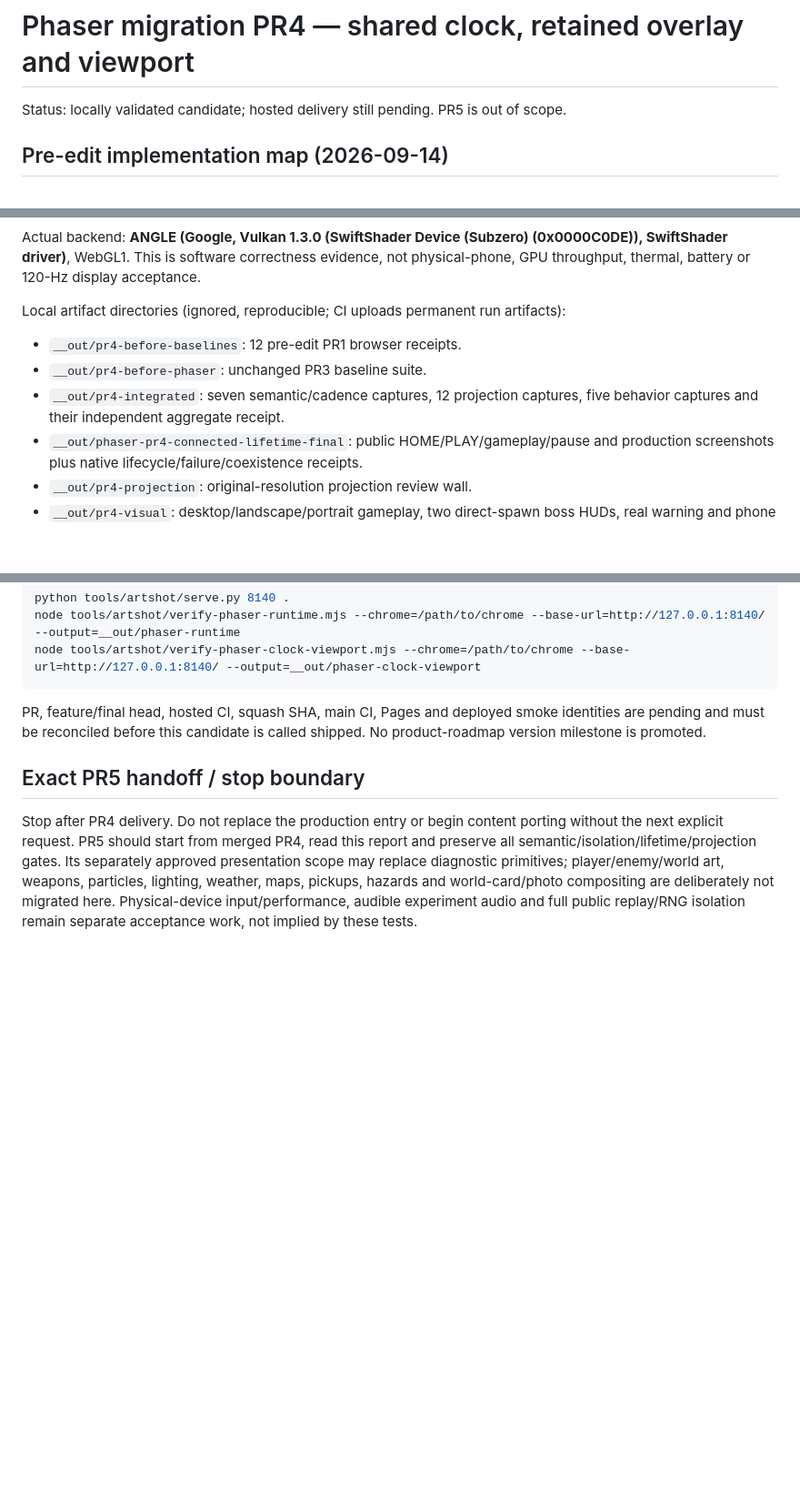
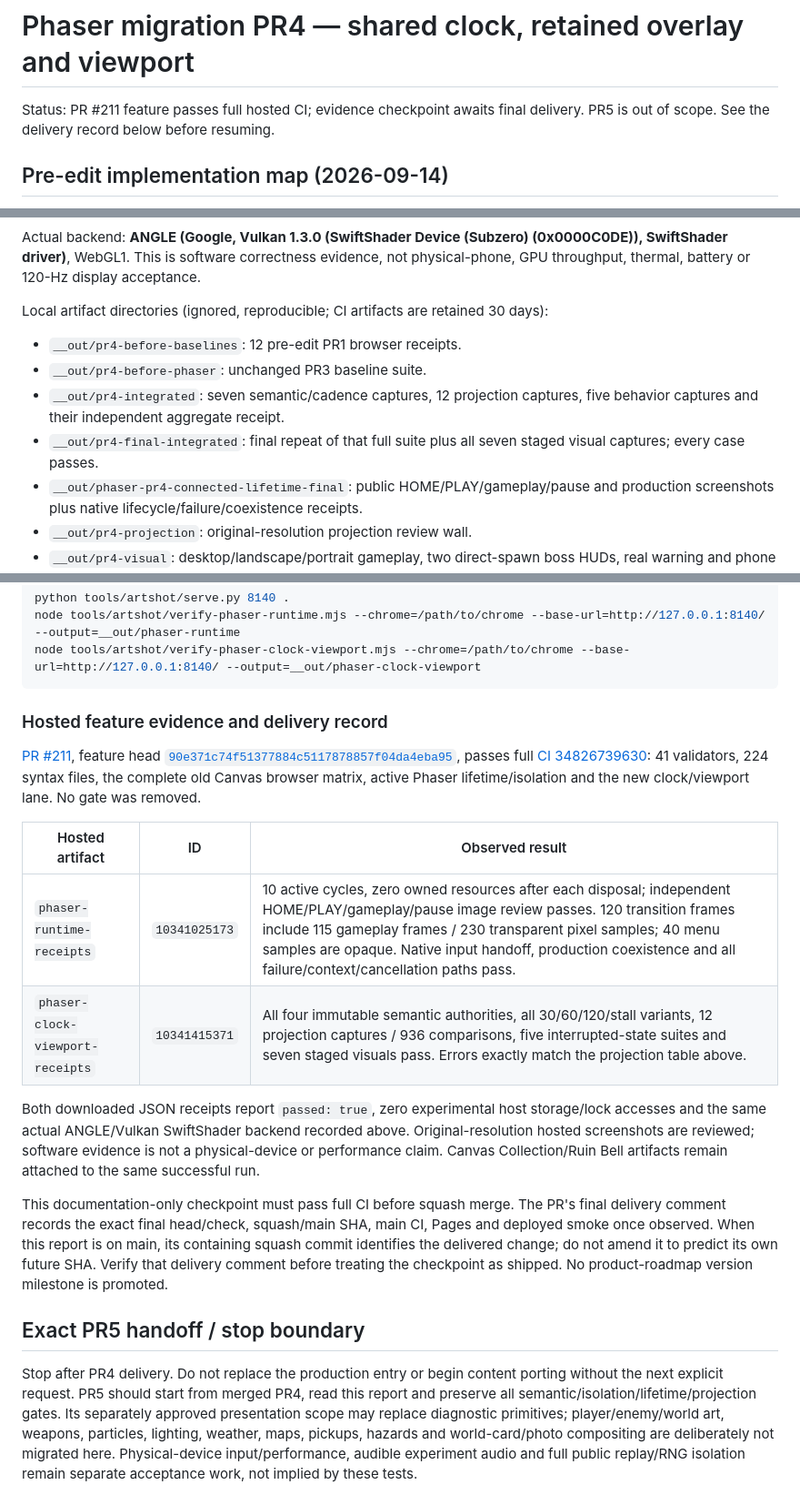
Before and after one commit to QemmHD/2dgamerepo, a Markdown page: docs/PHASER_MIGRATION_PR4.md, 3 parts joined by grey strips. Shown at 91% size. Rendered like a GitHub page; blank space fills up the shorter version.

Commit message:
Record hosted PR4 parity, viewport and lifetime evidence

````diff
--- a/docs/PHASER_MIGRATION_PR4.md
+++ b/docs/PHASER_MIGRATION_PR4.md
@@ -1,6 +1,7 @@
 # Phaser migration PR4 — shared clock, retained overlay and viewport
 
-Status: locally validated candidate; hosted delivery still pending. PR5 is out of scope.
+Status: PR #211 feature passes full hosted CI; evidence checkpoint awaits final
+delivery. PR5 is out of scope. See the delivery record below before resuming.
 
 ## Pre-edit implementation map (2026-09-14)
 
@@ -197,12 +198,14 @@ Actual backend: **ANGLE (Google, Vulkan 1.3.0 (SwiftShader Device (Subzero)
 (0x0000C0DE)), SwiftShader driver)**, WebGL1. This is software correctness evidence,
 not physical-phone, GPU throughput, thermal, battery or 120-Hz display acceptance.
 
-Local artifact directories (ignored, reproducible; CI uploads permanent run artifacts):
+Local artifact directories (ignored, reproducible; CI artifacts are retained 30 days):
 
 - `__out/pr4-before-baselines`: 12 pre-edit PR1 browser receipts.
 - `__out/pr4-before-phaser`: unchanged PR3 baseline suite.
 - `__out/pr4-integrated`: seven semantic/cadence captures, 12 projection captures,
   five behavior captures and their independent aggregate receipt.
+- `__out/pr4-final-integrated`: final repeat of that full suite plus all seven
+  staged visual captures; every case passes.
 - `__out/phaser-pr4-connected-lifetime-final`: public HOME/PLAY/gameplay/pause and
   production screenshots plus native lifecycle/failure/coexistence receipts.
 - `__out/pr4-projection`: original-resolution projection review wall.
@@ -261,9 +264,31 @@ node tools/artshot/verify-phaser-runtime.mjs --chrome=/path/to/chrome --base-url
 node tools/artshot/verify-phaser-clock-viewport.mjs --chrome=/path/to/chrome --base-url=http://127.0.0.1:8140/ --output=__out/phaser-clock-viewport
 ```
 
-PR, feature/final head, hosted CI, squash SHA, main CI, Pages and deployed smoke
-identities are pending and must be reconciled before this candidate is called
-shipped. No product-roadmap version milestone is promoted.
+### Hosted feature evidence and delivery record
+
+[PR #211](https://github.com/QemmHD/2dgamerepo/pull/211), feature head
+[`90e371c74f51377884c5117878857f04da4eba95`](https://github.com/QemmHD/2dgamerepo/commit/90e371c74f51377884c5117878857f04da4eba95),
+passes full [CI 34826739630](https://github.com/QemmHD/2dgamerepo/actions/runs/34826739630):
+41 validators, 224 syntax files, the complete old Canvas browser matrix, active
+Phaser lifetime/isolation and the new clock/viewport lane. No gate was removed.
+
+| Hosted artifact | ID | Observed result |
+| --- | --- | --- |
+| `phaser-runtime-receipts` | `10341025173` | 10 active cycles, zero owned resources after each disposal; independent HOME/PLAY/gameplay/pause image review passes. 120 transition frames include 115 gameplay frames / 230 transparent pixel samples; 40 menu samples are opaque. Native input handoff, production coexistence and all failure/context/cancellation paths pass. |
+| `phaser-clock-viewport-receipts` | `10341415371` | All four immutable semantic authorities, all 30/60/120/stall variants, 12 projection captures / 936 comparisons, five interrupted-state suites and seven staged visuals pass. Errors exactly match the projection table above. |
+
+Both downloaded JSON receipts report `passed: true`, zero experimental host
+storage/lock accesses and the same actual ANGLE/Vulkan SwiftShader backend recorded
+above. Original-resolution hosted screenshots are reviewed; software evidence is
+not a physical-device or performance claim. Canvas Collection/Ruin Bell artifacts
+remain attached to the same successful run.
+
+This documentation-only checkpoint must pass full CI before squash merge. The
+PR's final delivery comment records the exact final head/check, squash/main SHA,
+main CI, Pages and deployed smoke once observed. When this report is on main, its
+containing squash commit identifies the delivered change; do not amend it to
+predict its own future SHA. Verify that delivery comment before treating the
+checkpoint as shipped. No product-roadmap version milestone is promoted.
 
 ## Exact PR5 handoff / stop boundary
 
````
Also changed, not shown: docs/DEVELOPMENT_LEDGER.md (+12 -5 lines).
